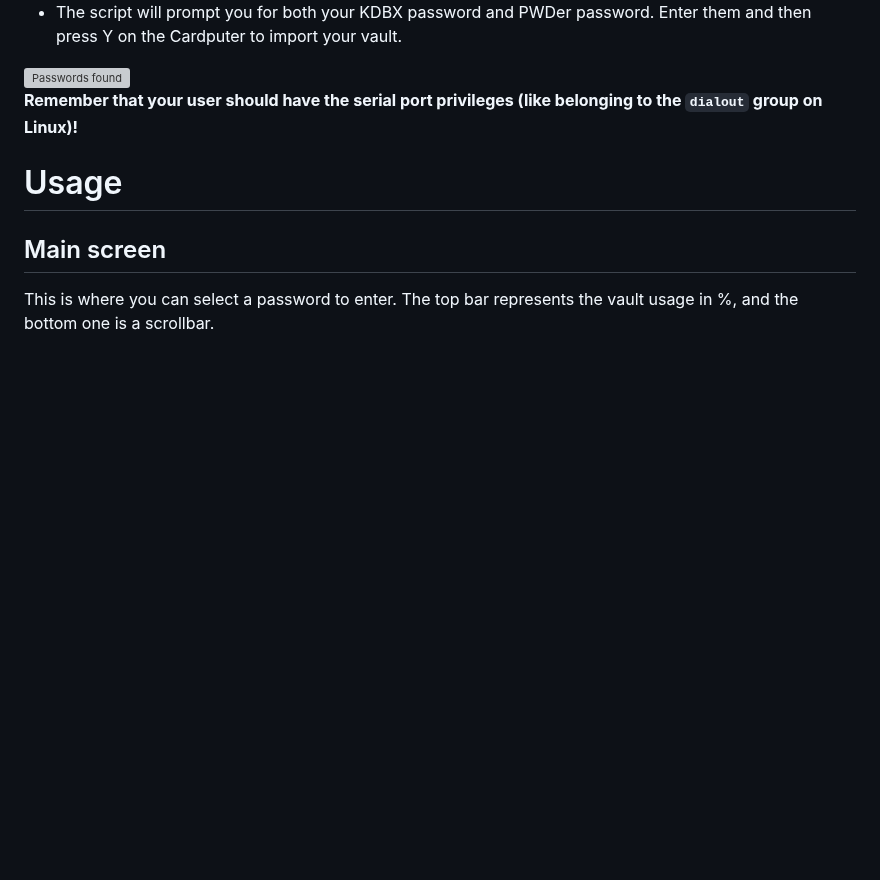
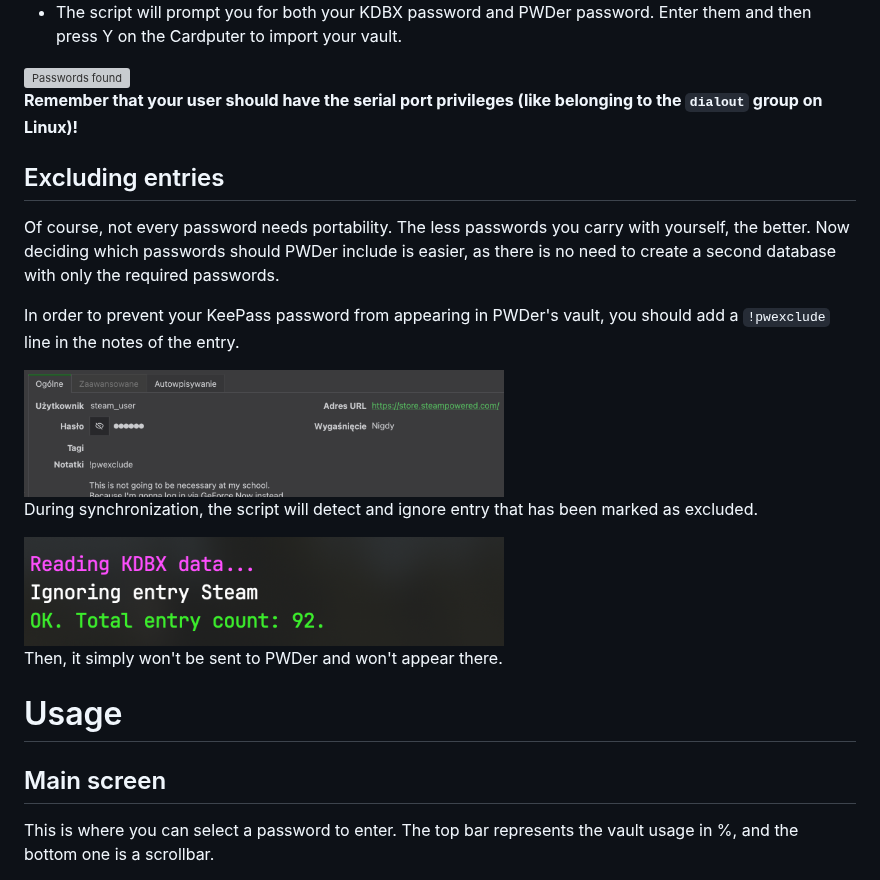
Before and after one commit to adamecki/PWDer, a Markdown page: README.md, the part around the change. GitHub-like rendering; pictures changed too: assets/photos/exclusion.png (added), assets/photos/exclusion2.png (added); blank space fills up the shorter version; grey boxes are pictures that could not be loaded.

Commit message:
Added entry exclusion functionality to KeePass synchronization script

```diff
--- a/README.md
+++ b/README.md
@@ -91,6 +91,19 @@ python sync.py C:\your\database.kdbx
 <img src="./assets/photos/import.jpg" alt="Passwords found" width="480px">
 
 <b>Remember that your user should have the serial port privileges (like belonging to the `dialout` group on Linux)!</b>
+
+## Excluding entries
+Of course, not every password needs portability. The less passwords you carry with yourself, the better. Now deciding which passwords should PWDer include is easier, as there is no need to create a second database with only the required passwords.
+
+In order to prevent your KeePass password from appearing in PWDer's vault, you should add a `!pwexclude` line in the notes of the entry.
+
+<img src="./assets/photos/exclusion.png" alt="Entry excluded" width="480px">
+
+During synchronization, the script will detect and ignore entry that has been marked as excluded.
+
+<img src="./assets/photos/exclusion2.png" alt="Entry ignored" width="480px">
+
+Then, it simply won't be sent to PWDer and won't appear there.
 
 # Usage
 ## Main screen
```
Also changed, not shown: 1 other file.
